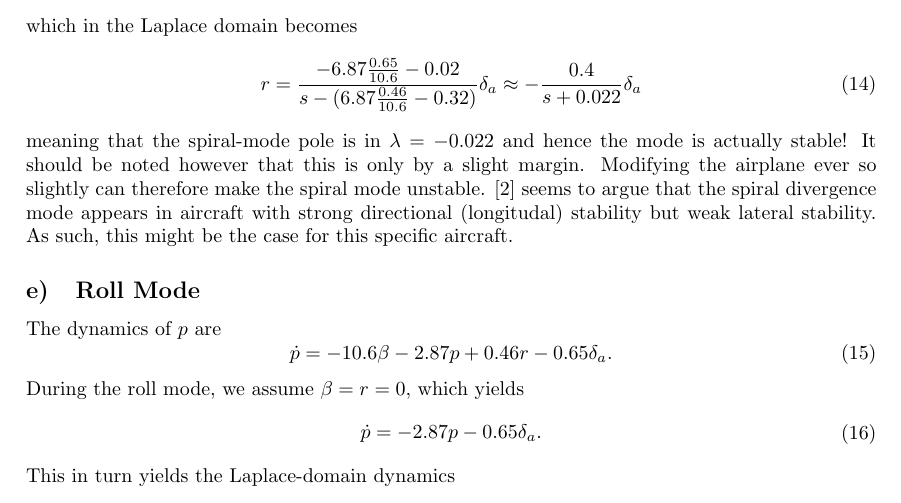
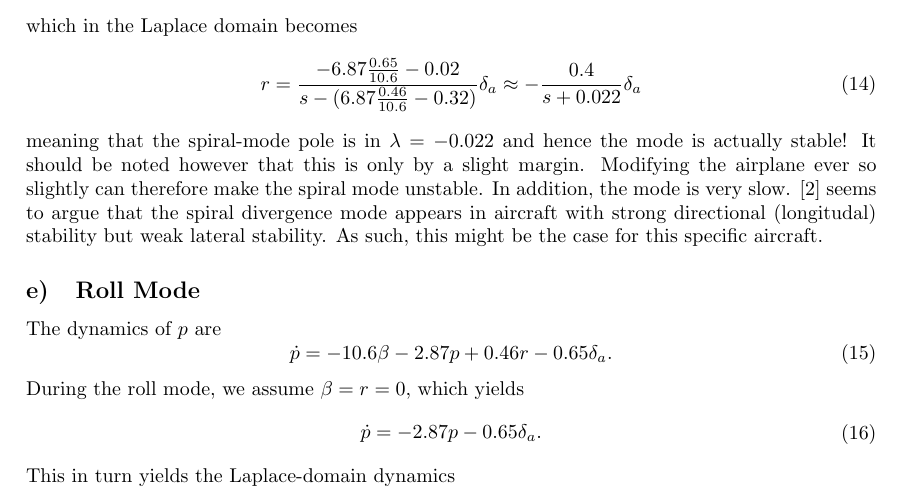
Before and after one commit to sigtot/TTK4190-Assignment2, a LaTeX document (part1/report/ov.tex, which reads part1/report/problem1.tex): part of page 2 of 6, cut so that both start at the same text. Compiled offline with pdfLaTeX.

Commit message:
Comment on slowness of spiral divergence mode

```diff
--- a/part1/report/problem1.tex
+++ b/part1/report/problem1.tex
@@ -77,7 +77,7 @@ which in the Laplace domain becomes
 r = \frac{-6.87 \frac{0.65}{10.6} - 0.02}{s - (6.87 \frac{0.46}{10.6} -0.32)} \delta_a
 \approx -\frac{0.4}{s + 0.022} \delta_a
 \end{aligned}\end{equation}
-meaning that the spiral-mode pole is in $\lambda = -0.022$ and hence the mode is actually stable! It should be noted however that this is only by a slight margin. Modifying the airplane ever so slightly can therefore make the spiral mode unstable. \cite{nasa} seems to argue that the spiral divergence mode appears in aircraft with strong directional (longitudal) stability but weak lateral stability. As such, this might be the case for this specific aircraft.
+meaning that the spiral-mode pole is in $\lambda = -0.022$ and hence the mode is actually stable! It should be noted however that this is only by a slight margin. Modifying the airplane ever so slightly can therefore make the spiral mode unstable. In addition, the mode is very slow. \cite{nasa} seems to argue that the spiral divergence mode appears in aircraft with strong directional (longitudal) stability but weak lateral stability. As such, this might be the case for this specific aircraft.
 
 \subsection{Roll Mode}
 The dynamics of $p$ are
```
